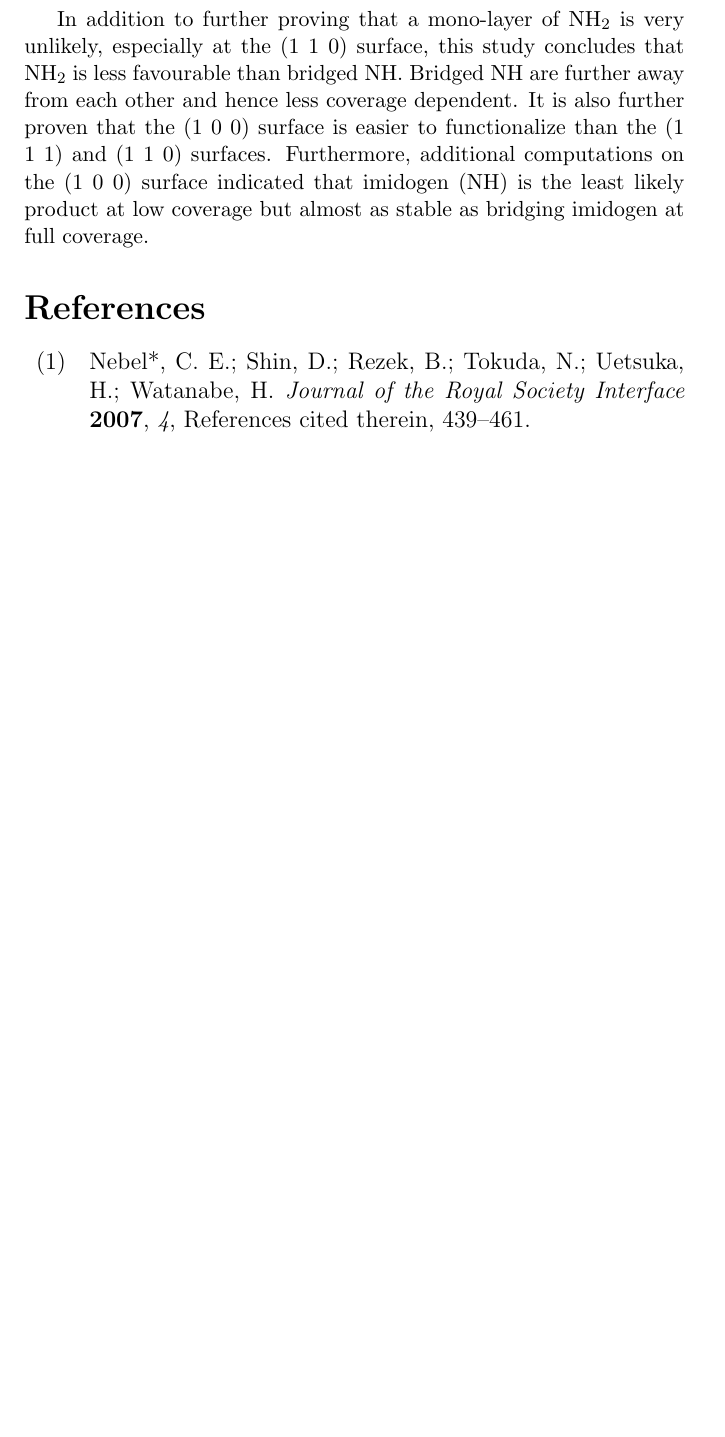
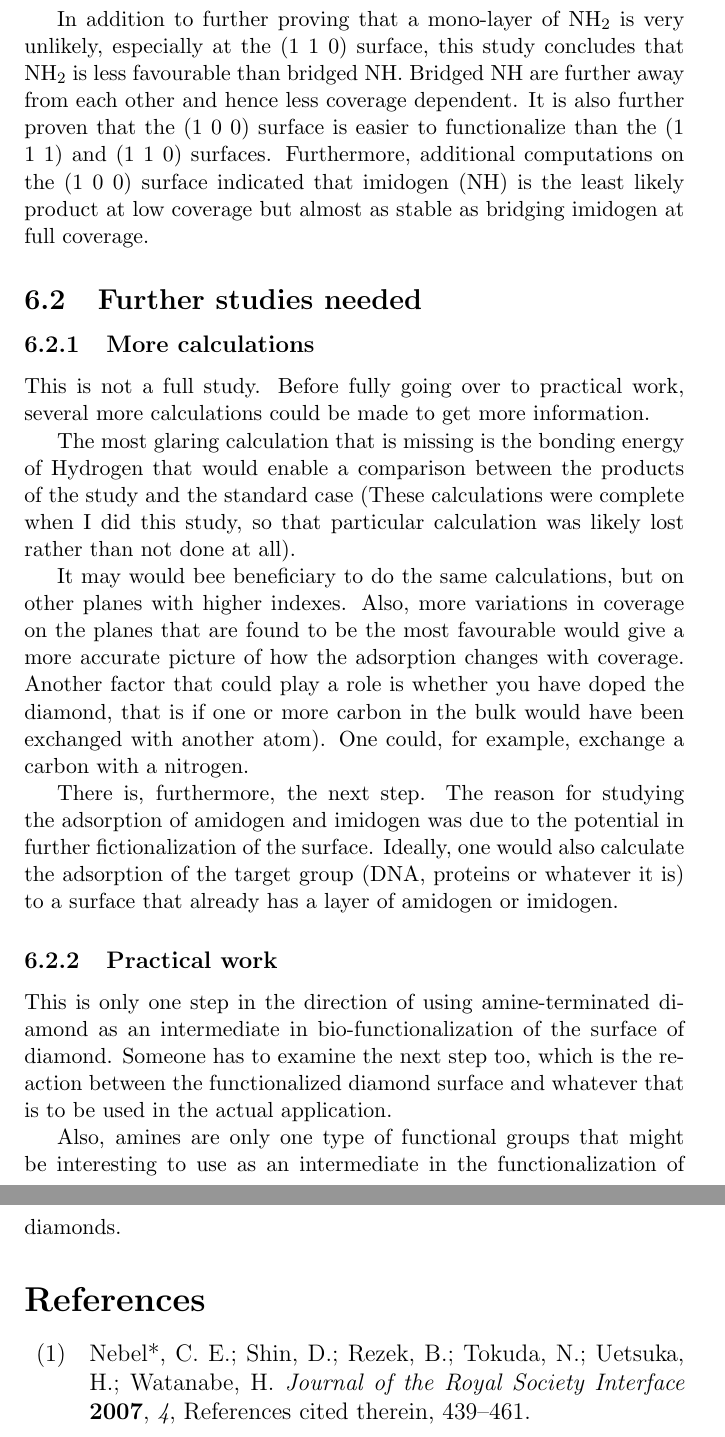
Before and after one commit to Sara-Kjellberg/Kandidatuppsats, a LaTeX thesis (Bachelor_Thesis.tex): part of page 23 of 24 before the commit and two parts of pages 23 and 24 of 25 after it, the two joined at a grey line, cut so that both start at the same text, the shorter picture padded with empty space. Compiled offline with pdfLaTeX.

Commit message:
The rest of Discussion and summary added

```diff
--- a/Bachelor_Thesis.tex
+++ b/Bachelor_Thesis.tex
@@ -330,6 +330,21 @@ The results are consistent with earlier reports concerning similar systems and s
 
 In addition to further proving that a mono-layer of NH$_2$ is very unlikely, especially at the (1 1 0) surface, this study concludes that NH$_2$ is less favourable than bridged NH. Bridged NH are further away from each other and hence less coverage dependent. It is also further proven that the (1 0 0) surface is easier to functionalize than the (1 1 1) and (1 1 0) surfaces. Furthermore, additional computations on the (1 0 0) surface indicated that imidogen (NH) is the least likely product at low coverage but almost as stable as bridging imidogen at full coverage.
 
+\subsection{Further studies needed}
+\subsubsection{More calculations}
+This is not a full study. Before fully going over to practical work, several more calculations could be made to get more information.
+
+The most glaring calculation that is missing is the bonding energy of Hydrogen that would enable a comparison between the products of the study and the standard case (These calculations were complete when I did this study, so that particular calculation was likely lost rather than not done at all).
+
+It may would bee beneficiary to do the same calculations, but on other planes with higher indexes. Also, more variations in coverage on the planes that are found to be the most favourable would give a more accurate picture of how the adsorption changes with coverage. Another factor that could play a role is whether you have doped the diamond, that is if one or more carbon in the bulk would have been exchanged with another atom). One could, for example, exchange a carbon with a nitrogen.
+
+There is, furthermore, the next step. The reason for studying the adsorption of amidogen and imidogen was due to the potential in further fictionalization of the surface. Ideally, one would also calculate the adsorption of the target group (DNA, proteins or whatever it is) to a surface that already has a layer of amidogen or imidogen.
+
+\subsubsection{Practical work}
+This is only one step in the direction of using amine-terminated diamond as an intermediate in bio-functionalization of the surface of diamond. Someone has to examine the next step too, which is the reaction between the functionalized diamond surface and whatever that is to be used in the actual application.
+
+Also, amines are only one type of functional groups that might be interesting to use as an intermediate in the functionalization of diamonds.
+
 
 \printbibliography
 \end{document}
```
Also changed, not shown: Bachelor_Thesis.pdf.
